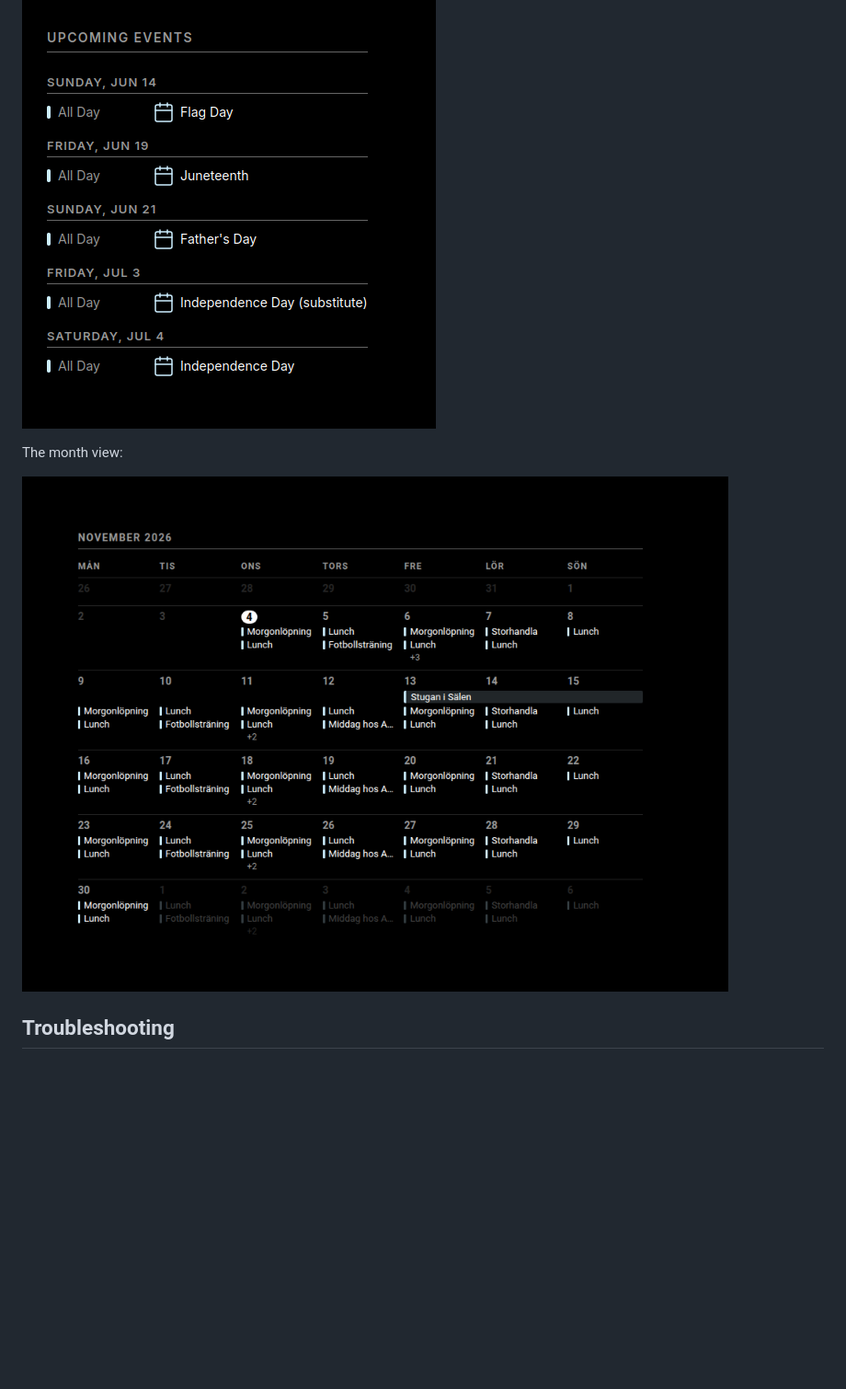
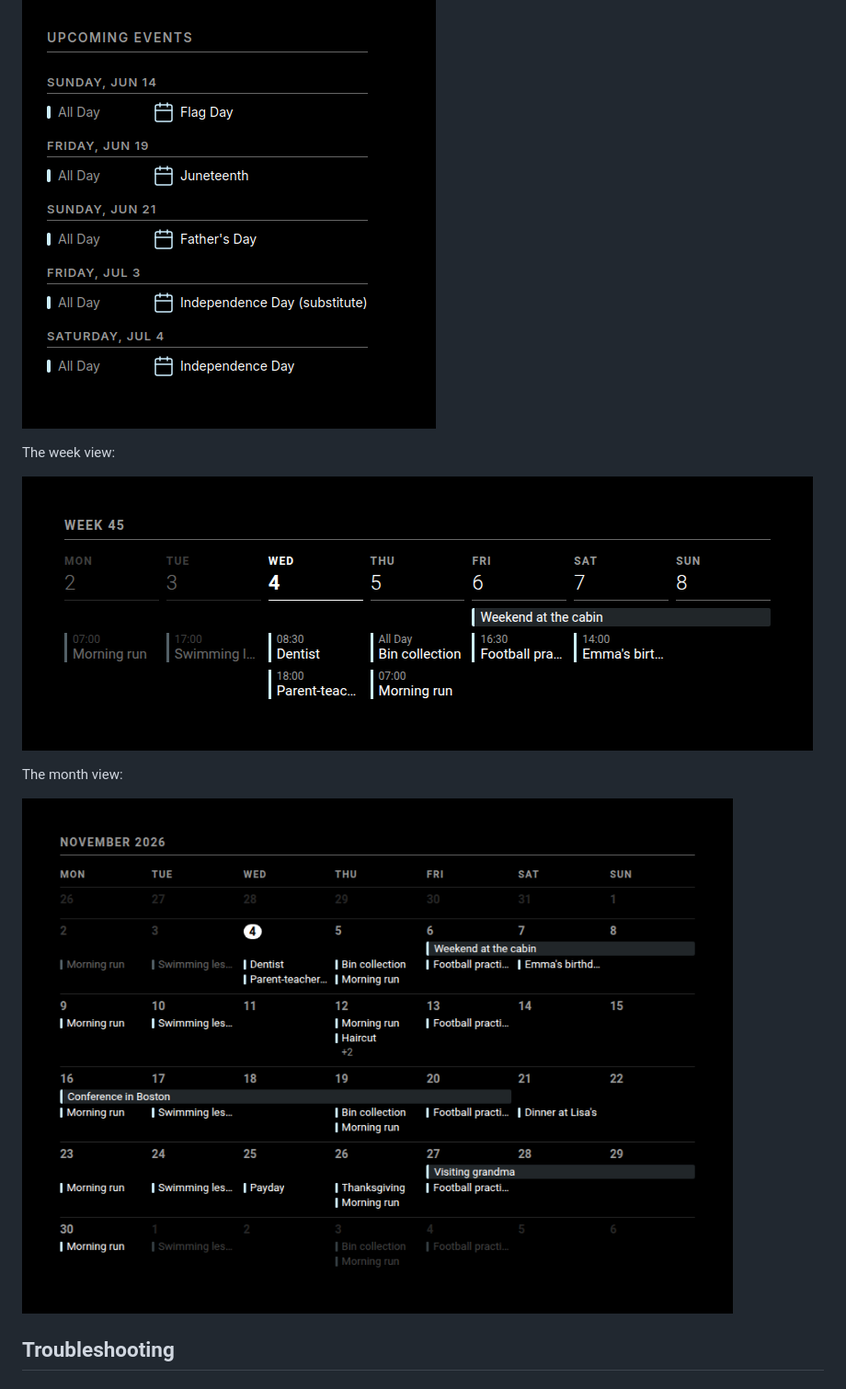
Before and after one commit to Menturan/mirrordash-calendar, a Markdown page: README.md, the part around the change. Shown at 92% size. GitHub-like rendering; pictures changed too: screenshot-month.png, screenshot-week.png (added); blank space fills up the shorter version.

Commit message:
docs: README screenshots of the week and month view in English
Co-Authored-By: Claude Opus 5.5 <noreply@anthropic.com>
Claude-Session: https://claude.ai/code/session_01PmpmuMJby8FHBqLLbAhRWN

```diff
--- a/README.md
+++ b/README.md
@@ -19,6 +19,10 @@ Developing it: `uv run pytest` runs its tests, and `uvx mirrordash-sdk validate
 
 ![Calendar Widget Screenshot](screenshot.png)
 
+The week view:
+
+![Calendar week view](screenshot-week.png)
+
 The month view:
 
 ![Calendar month view](screenshot-month.png)
```
